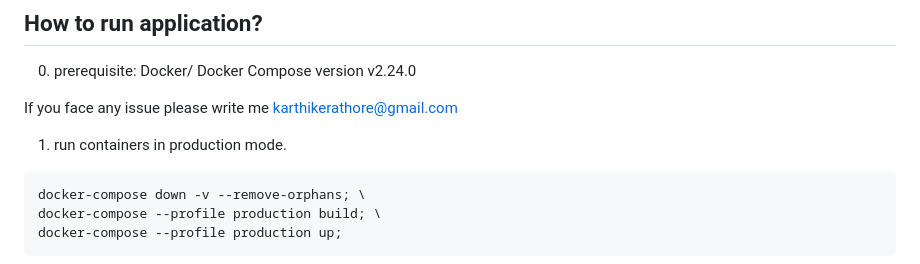
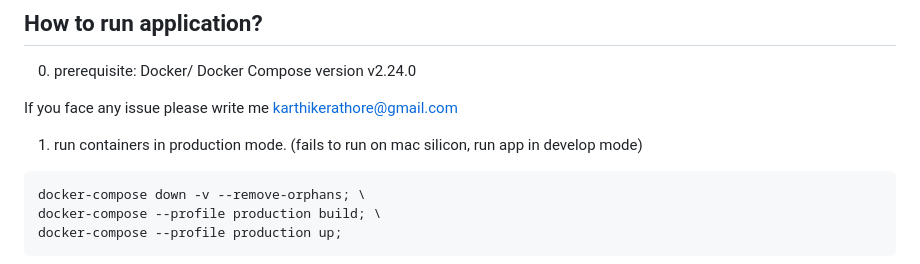
Before and after one commit to karthikeyanrathore/nginx-notes-test, a Markdown page: readme.md, the part around the change. Rendered like a GitHub page.

````diff
--- a/readme.md
+++ b/readme.md
@@ -17,7 +17,7 @@ Aim of the project
 
 If you face any issue please write me karthikerathore@gmail.com
 
-1. run containers in production mode.
+1. run containers in production mode. (fails to run on mac silicon, run app in develop mode)
 ```bash
 docker-compose down -v --remove-orphans; \
 docker-compose --profile production build; \
````
